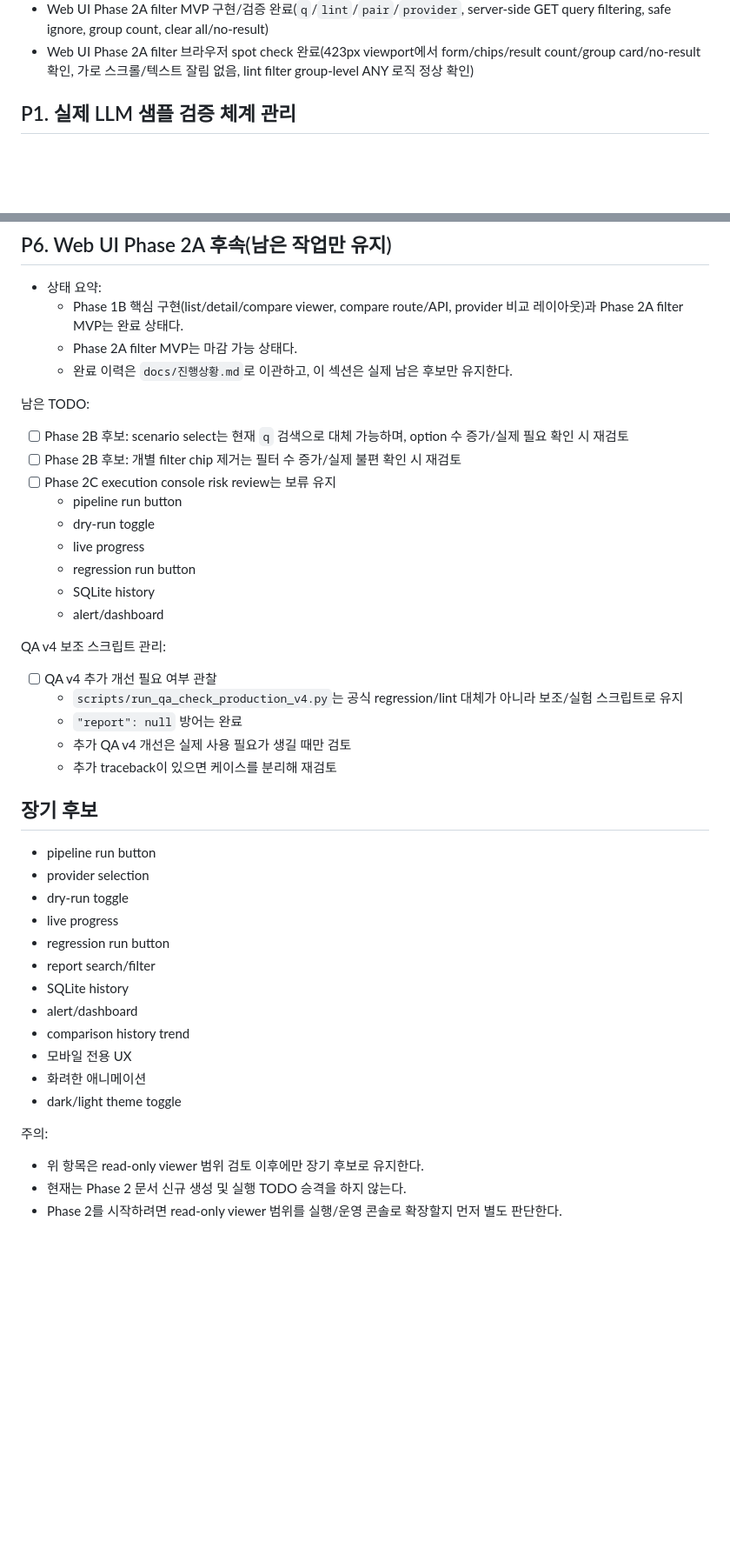
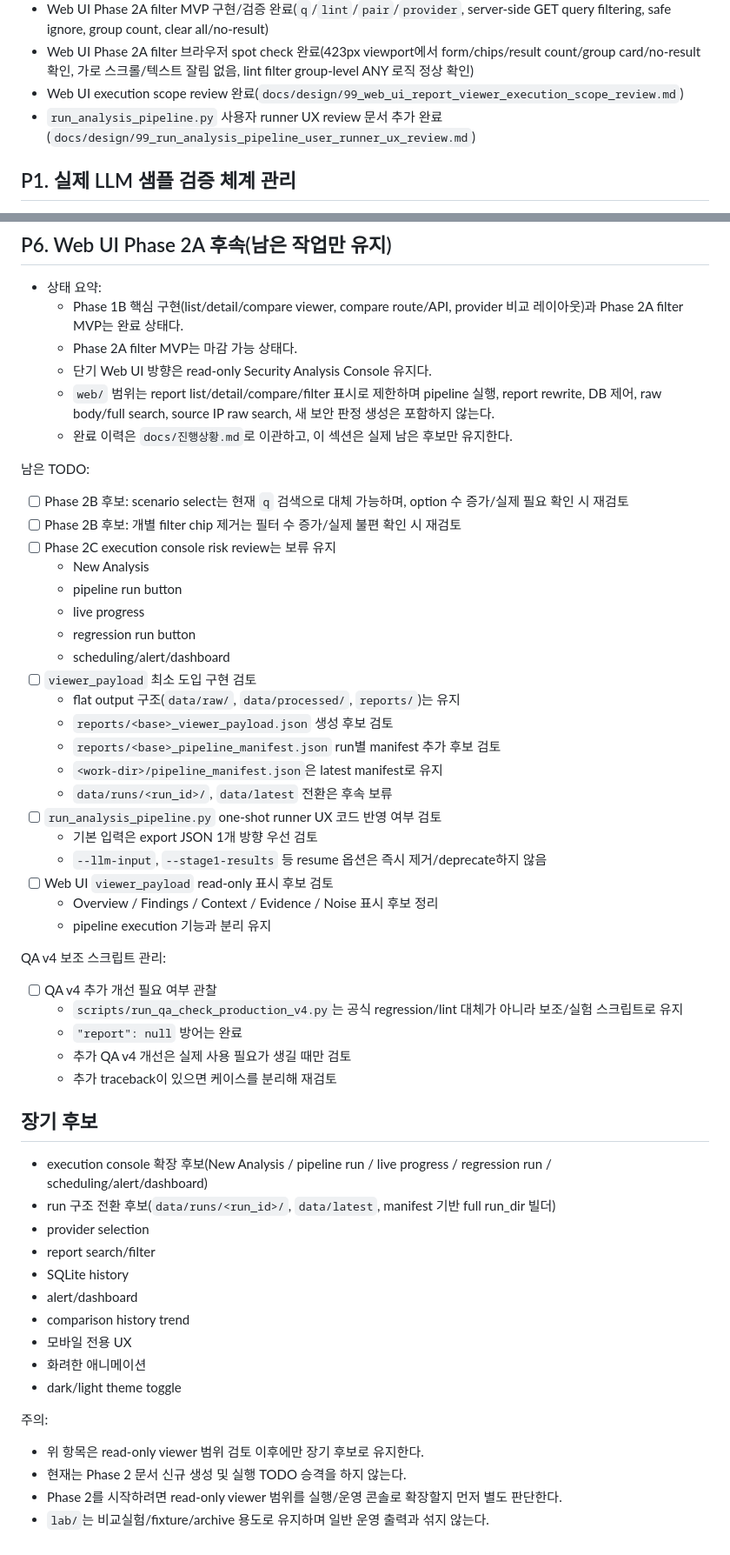
Before and after one commit to vachaf/project, a Markdown page: docs/planning/99_비교실험_후속개선_TODO.md, 2 parts joined by grey strips. Shown at 87% size. GitHub-like rendering; blank space fills up the shorter version.

```diff
--- a/docs/planning/99_비교실험_후속개선_TODO.md
+++ b/docs/planning/99_비교실험_후속개선_TODO.md
@@ -20,6 +20,8 @@
 - list page partial compare missing provider 1:1 layout, report viewer card/action/header polish 1차 완료
 - Web UI Phase 2A filter MVP 구현/검증 완료(`q`/`lint`/`pair`/`provider`, server-side GET query filtering, safe ignore, group count, clear all/no-result)
 - Web UI Phase 2A filter 브라우저 spot check 완료(423px viewport에서 form/chips/result count/group card/no-result 확인, 가로 스크롤/텍스트 잘림 없음, lint filter group-level ANY 로직 정상 확인)
+- Web UI execution scope review 완료(`docs/design/99_web_ui_report_viewer_execution_scope_review.md`)
+- `run_analysis_pipeline.py` 사용자 runner UX review 문서 추가 완료(`docs/design/99_run_analysis_pipeline_user_runner_ux_review.md`)
 
 ## P1. 실제 LLM 샘플 검증 체계 관리
 
@@ -99,6 +101,8 @@
 - 상태 요약:
   - Phase 1B 핵심 구현(list/detail/compare viewer, compare route/API, provider 비교 레이아웃)과 Phase 2A filter MVP는 완료 상태다.
   - Phase 2A filter MVP는 마감 가능 상태다.
+  - 단기 Web UI 방향은 read-only Security Analysis Console 유지다.
+  - `web/` 범위는 report list/detail/compare/filter 표시로 제한하며 pipeline 실행, report rewrite, DB 제어, raw body/full search, source IP raw search, 새 보안 판정 생성은 포함하지 않는다.
   - 완료 이력은 `docs/진행상황.md`로 이관하고, 이 섹션은 실제 남은 후보만 유지한다.
 
 남은 TODO:
@@ -106,12 +110,23 @@
 - [ ] Phase 2B 후보: scenario select는 현재 `q` 검색으로 대체 가능하며, option 수 증가/실제 필요 확인 시 재검토
 - [ ] Phase 2B 후보: 개별 filter chip 제거는 필터 수 증가/실제 불편 확인 시 재검토
 - [ ] Phase 2C execution console risk review는 보류 유지
+  - New Analysis
   - pipeline run button
-  - dry-run toggle
   - live progress
   - regression run button
-  - SQLite history
-  - alert/dashboard
+  - scheduling/alert/dashboard
+- [ ] `viewer_payload` 최소 도입 구현 검토
+  - flat output 구조(`data/raw/`, `data/processed/`, `reports/`)는 유지
+  - `reports/<base>_viewer_payload.json` 생성 후보 검토
+  - `reports/<base>_pipeline_manifest.json` run별 manifest 추가 후보 검토
+  - `<work-dir>/pipeline_manifest.json`은 latest manifest로 유지
+  - `data/runs/<run_id>/`, `data/latest` 전환은 후속 보류
+- [ ] `run_analysis_pipeline.py` one-shot runner UX 코드 반영 여부 검토
+  - 기본 입력은 export JSON 1개 방향 우선 검토
+  - `--llm-input`, `--stage1-results` 등 resume 옵션은 즉시 제거/deprecate하지 않음
+- [ ] Web UI `viewer_payload` read-only 표시 후보 검토
+  - Overview / Findings / Context / Evidence / Noise 표시 후보 정리
+  - pipeline execution 기능과 분리 유지
 
 QA v4 보조 스크립트 관리:
 
@@ -123,11 +138,9 @@ QA v4 보조 스크립트 관리:
 
 ## 장기 후보
 
-- pipeline run button
+- execution console 확장 후보(New Analysis / pipeline run / live progress / regression run / scheduling/alert/dashboard)
+- run 구조 전환 후보(`data/runs/<run_id>/`, `data/latest`, manifest 기반 full run_dir 빌더)
 - provider selection
-- dry-run toggle
-- live progress
-- regression run button
 - report search/filter
 - SQLite history
 - alert/dashboard
@@ -141,3 +154,4 @@ QA v4 보조 스크립트 관리:
 - 위 항목은 read-only viewer 범위 검토 이후에만 장기 후보로 유지한다.
 - 현재는 Phase 2 문서 신규 생성 및 실행 TODO 승격을 하지 않는다.
 - Phase 2를 시작하려면 read-only viewer 범위를 실행/운영 콘솔로 확장할지 먼저 별도 판단한다.
+- `lab/`는 비교실험/fixture/archive 용도로 유지하며 일반 운영 출력과 섞지 않는다.
```
Also changed, not shown: other parts of docs/planning/99_비교실험_후속개선_TODO.md (+1 -1 lines), docs/진행상황.md (+14 -2 lines).
